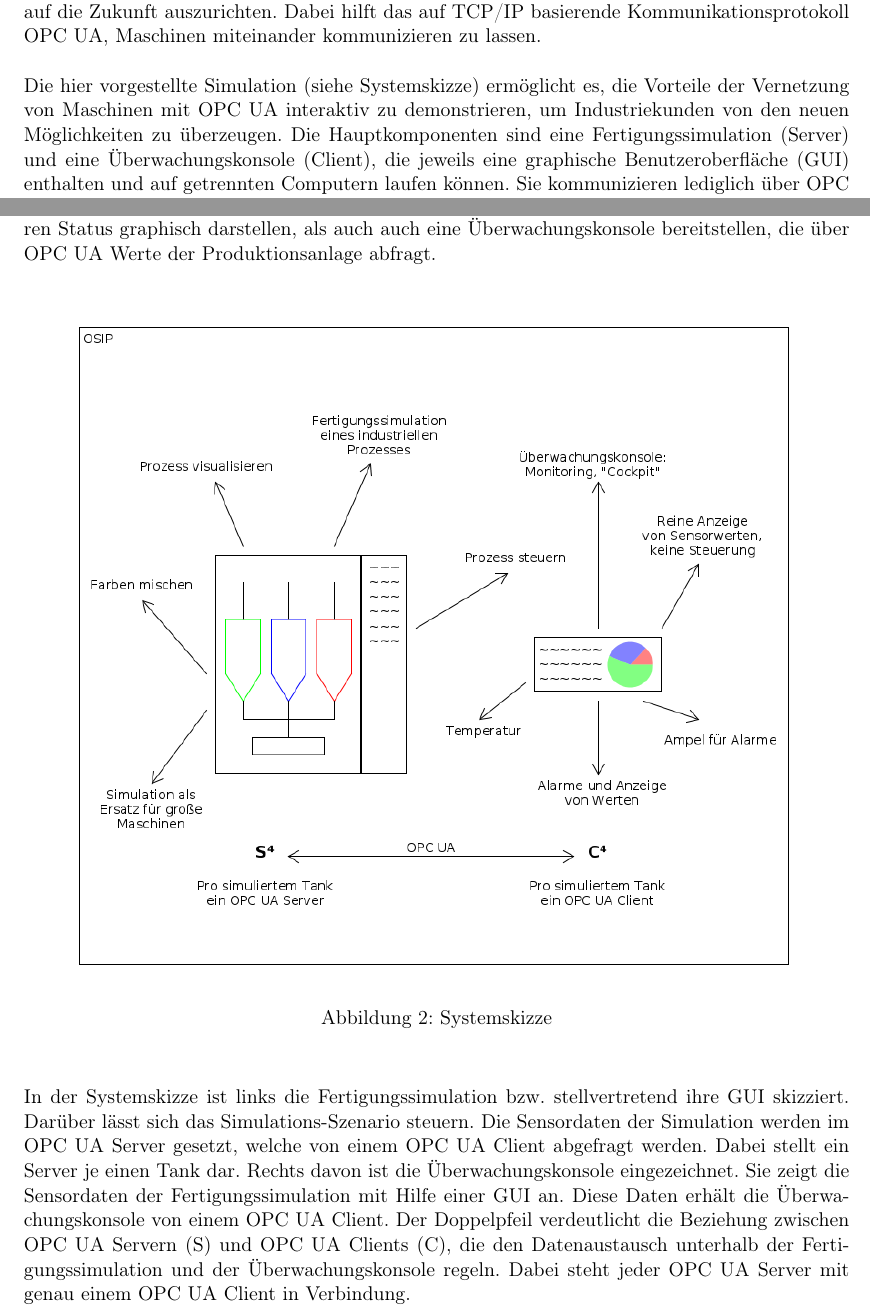
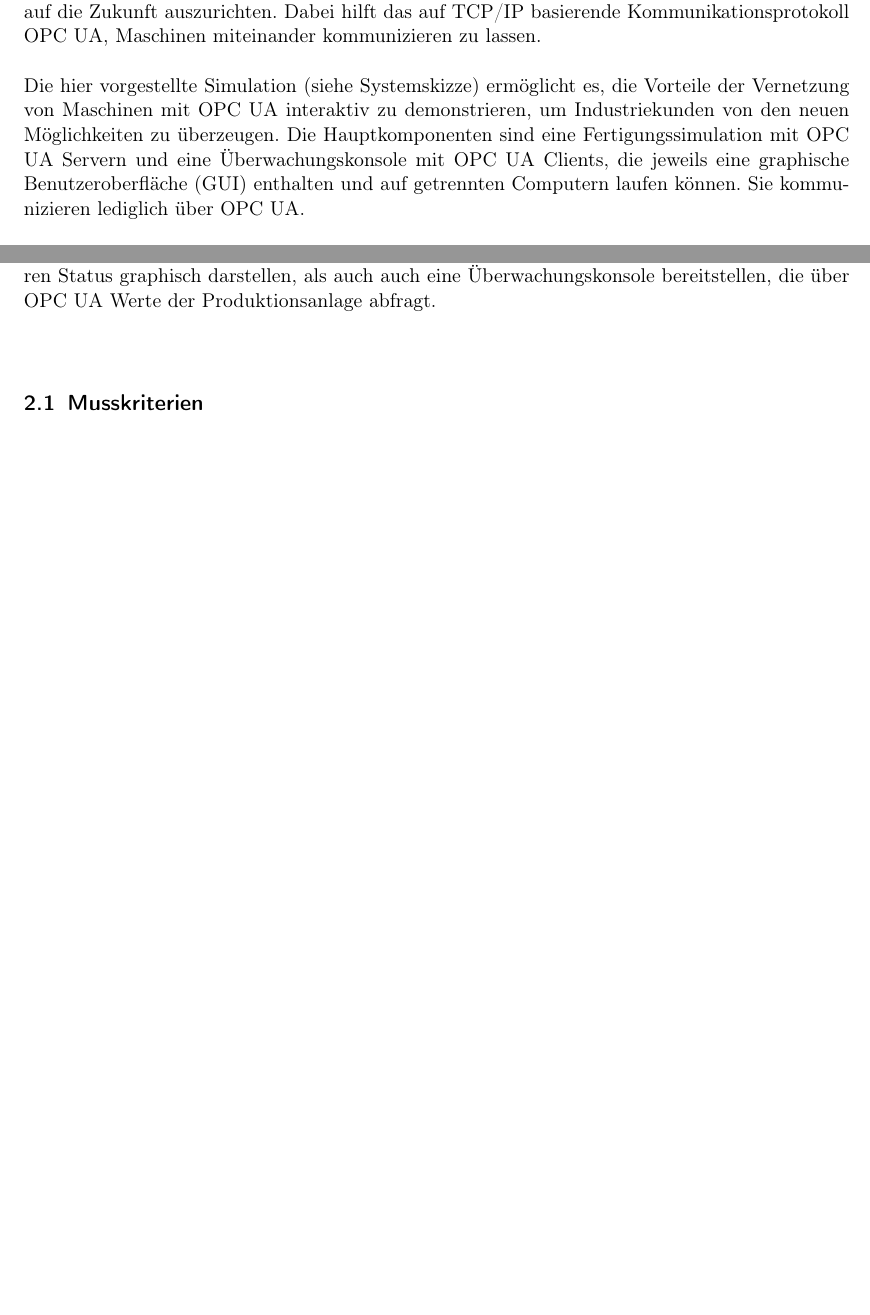
Before and after one commit to ByteHamster/PSE, a LaTeX document (docs/Pflichtenheft.tex): two parts of pages 4 and 5 of 38 before the commit and two parts of pages 4 and 6 of 38 after it, joined at a grey line, cut so that both start at the same text, the shorter picture padded with empty space. Compiled offline with pdfLaTeX.

Commit message:
[doc] Improved data (#122)

```diff
--- a/docs/Pflichtenheft.tex
+++ b/docs/Pflichtenheft.tex
@@ -49,7 +49,7 @@ Transparenz bietet. Auf diese Weise soll dazu beigetragen werden, Industrie 4.0
 Maschinen, Computern und Menschen die Leistungsfähigkeit der Industrie zu erhöhen und auf die Zukunft auszurichten.
 Dabei hilft das auf \gls{TCP/IP} basierende Kommunikationsprotokoll \gls{OPC UA}, Maschinen miteinander kommunizieren zu lassen.
 
-Die hier vorgestellte Simulation (siehe Systemskizze) ermöglicht es, die Vorteile der Vernetzung von Maschinen mit \gls{OPC UA} interaktiv zu demonstrieren, um Industriekunden von den neuen Möglichkeiten zu überzeugen.
-Die Hauptkomponenten sind eine \gls{Fertigungssimulation} (Server) und eine \gls{Uberwachungskonsole} (Client),
-die jeweils eine graphische Benutzeroberfläche (\gls{GUI}) enthalten und auf getrennten Computern laufen können.
-Sie kommunizieren lediglich über \gls{OPC UA}.
+Die hier vorgestellte Simulation (siehe Systemskizze) ermöglicht es, die Vorteile der Vernetzung von Maschinen mit \gls{OPC UA} interaktiv
+zu demonstrieren, um Industriekunden von den neuen Möglichkeiten zu überzeugen. Die Hauptkomponenten sind eine \gls{Fertigungssimulation}
+mit \glslink{OPC UA Server}{OPC UA Servern} und eine \gls{Uberwachungskonsole} mit \glspl{OPC UA Client}, die jeweils eine graphische
+Benutzeroberfläche (\gls{GUI}) enthalten und auf getrennten Computern laufen können. Sie kommunizieren lediglich über \gls{OPC UA}.
@@ -66,23 +82,6 @@ Der \gls{Systemadapter} dient dem Ziel, die Funktion von \gls{OPC UA} zu demonst
 benutzen zu müssen. Somit kann beim Kunden das Protokoll flexibler vorgestellt werden. Hierzu soll das Programm
 sowohl eine \gls{Produktionsanlage} simulieren und deren Status graphisch darstellen, als auch auch eine \gls{Uberwachungskonsole}
 bereitstellen, die über \gls{OPC UA} Werte der \gls{Produktionsanlage} abfragt.\\
-
-\begin{figure}[H]
-  \centering
-  \includegraphics[scale=0.5]{../system-sketch.png}
-  \caption{Systemskizze}
-\end{figure}
-
-In der Systemskizze ist links die \gls{Fertigungssimulation} bzw. stellvertretend ihre \gls{GUI} skizziert.
-Darüber lässt sich das \gls{Simulations-Szenario} steuern. Die \glspl{Sensordatum} der Simulation werden
-im \gls{OPC UA Server} gesetzt, welche von einem \gls{OPC UA Client} abgefragt werden.
-Dabei stellt ein Server je einen Tank dar. Rechts davon ist die \gls{Uberwachungskonsole} eingezeichnet.
-Sie zeigt die \glspl{Sensordatum} der \gls{Fertigungssimulation} mit Hilfe einer \gls{GUI} an.
-Diese Daten erhält die \gls{Uberwachungskonsole} von einem \gls{OPC UA Client}.
-Der Doppelpfeil verdeutlicht die Beziehung zwischen \glslink{OPC UA Server}{OPC UA Servern} (S) und
-\glspl{OPC UA Client} (C), die den Datenaustausch unterhalb der \gls{Fertigungssimulation} und
-der \gls{Uberwachungskonsole} regeln.
-Dabei steht jeder \gls{OPC UA Server} mit genau einem {OPC UA Client} in Verbindung.
 
 \subsection{Musskriterien}
 \subsubsection{Allgemein}
```
Also changed, not shown: docs/Pflichtenheft.tex (44 more changed lines).
